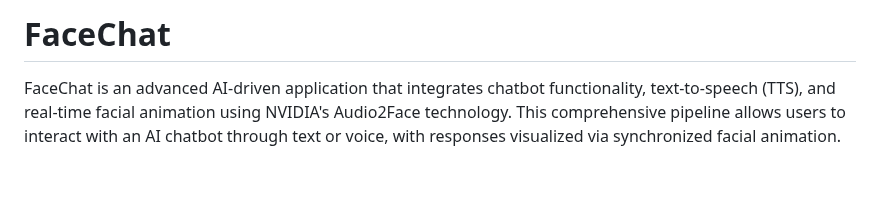
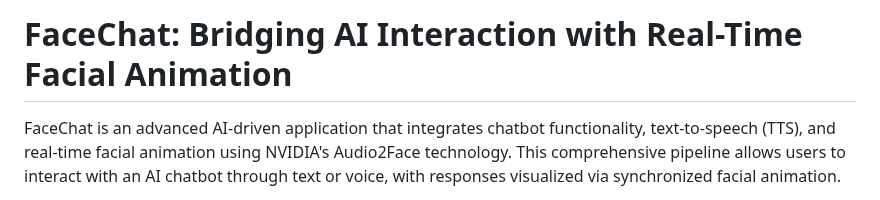
Before and after one commit to suyeon240park/FaceChat, a Markdown page: README.md, the part around the change. GitHub-like rendering; blank space fills up the shorter version.

```diff
--- a/README.md
+++ b/README.md
@@ -1,4 +1,4 @@
-# FaceChat
+# FaceChat: Bridging AI Interaction with Real-Time Facial Animation
 FaceChat is an advanced AI-driven application that integrates chatbot functionality, text-to-speech (TTS), and real-time facial animation using NVIDIA's Audio2Face technology. This comprehensive pipeline allows users to interact with an AI chatbot through text or voice, with responses visualized via synchronized facial animation.
 
 While chatbots are widely used with the development of Artificial Intelligence, face-to-face interactions through AI are still emerging; FaceChat is developed to address this gap. Originally designed to support seniors who find it challenging to read large amounts of text or adapt to fast-changing technologies, FaceChat also aims to provide emotional support to individuals facing loneliness in modern times. While still in its early stages, FaceChat explores the potential of face-to-face conversational AI in fields like healthcare, customer service, and entertainment.
```
